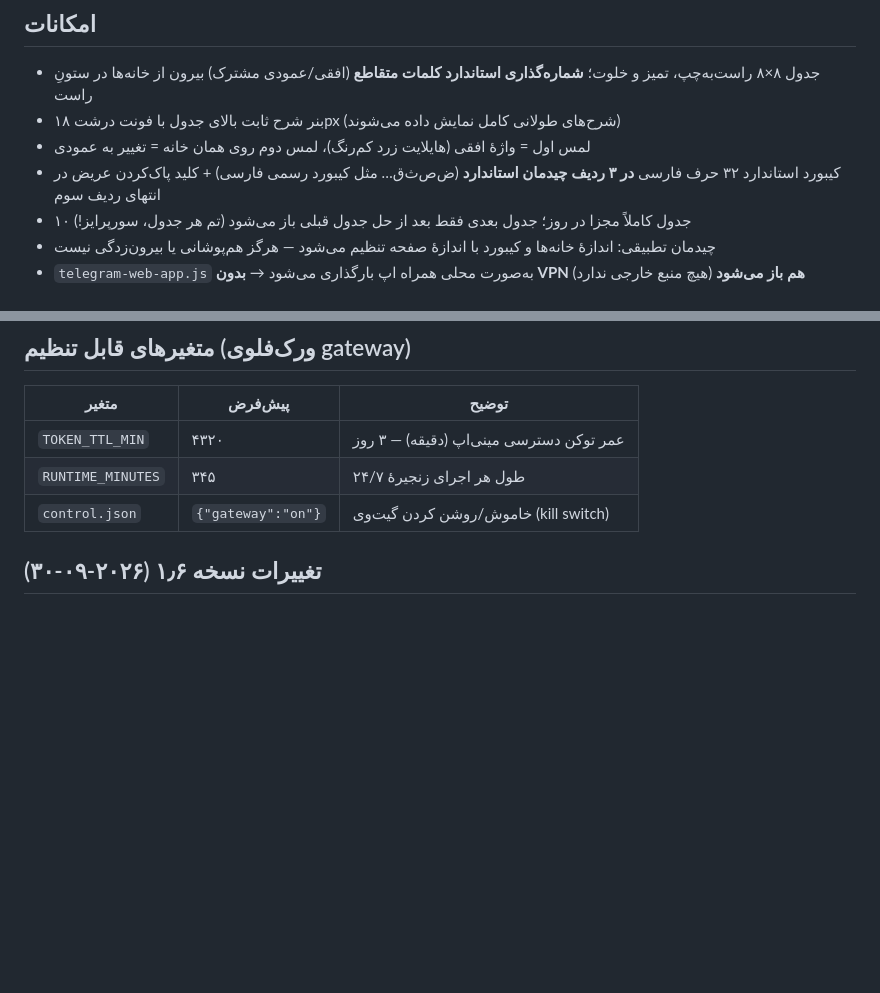
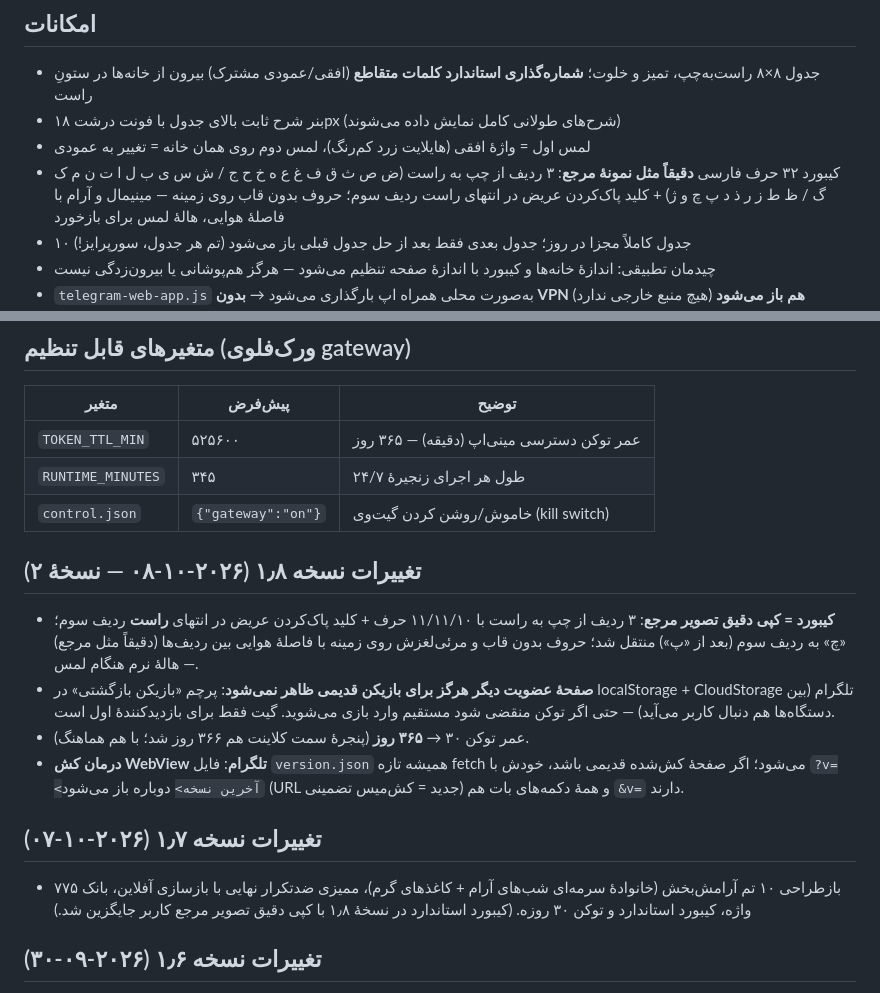
Before and after one commit to prauofi21-svg/jadvalak, a Markdown page: README.md, 2 parts joined by grey strips. Rendered like a GitHub page; blank space fills up the shorter version.

Commit message:
docs: v1.8 changelog (keyboard replica, gate never-again, cache cure)

```diff
--- a/README.md
+++ b/README.md
@@ -8,7 +8,7 @@
 - جدول ۸×۸ راست‌به‌چپ، تمیز و خلوت؛ **شماره‌گذاری استاندارد کلمات متقاطع** (افقی/عمودی مشترک) بیرون از خانه‌ها در ستونِ راست
 - بنر شرح ثابت بالای جدول با فونت درشت ۱۸px (شرح‌های طولانی کامل نمایش داده می‌شوند)
 - لمس اول = واژهٔ افقی (هایلایت زرد کم‌رنگ)، لمس دوم روی همان خانه = تغییر به عمودی
-- کیبورد استاندارد ۳۲ حرف فارسی **در ۳ ردیف چیدمان استاندارد** (ض‌ص‌ث‌ق… مثل کیبورد رسمی فارسی) + کلید پاک‌کردن عریض در انتهای ردیف سوم
+- کیبورد ۳۲ حرف فارسی **دقیقاً مثل نمونهٔ مرجع**: ۳ ردیف از چپ به راست (ض ص ث ق ف غ ع ه خ ح ج / ش س ی ب ل ا ت ن م ک گ / ظ ط ز ر ذ د پ چ و ژ) + کلید پاک‌کردن عریض در انتهای راست ردیف سوم؛ حروف بدون قاب روی زمینه — مینیمال و آرام با فاصلهٔ هوایی، هالهٔ لمس برای بازخورد
 - ۱۰ جدول کاملاً مجزا در روز؛ جدول بعدی فقط بعد از حل جدول قبلی باز می‌شود (تم هر جدول، سورپرایز!)
 - چیدمان تطبیقی: اندازهٔ خانه‌ها و کیبورد با اندازهٔ صفحه تنظیم می‌شود — هرگز هم‌پوشانی یا بیرون‌زدگی نیست
 - `telegram-web-app.js` به‌صورت محلی همراه اپ بارگذاری می‌شود → **بدون VPN هم باز می‌شود** (هیچ منبع خارجی ندارد)
@@ -77,9 +77,20 @@ python3 generate_puzzles.py --selftest --date ...  # خط تولید آفلای
 
 | متغیر | پیش‌فرض | توضیح |
 |---|---|---|
-| `TOKEN_TTL_MIN` | ۴۳۲۰ | عمر توکن دسترسی مینی‌اپ (دقیقه) — ۳ روز |
+| `TOKEN_TTL_MIN` | ۵۲۵۶۰۰ | عمر توکن دسترسی مینی‌اپ (دقیقه) — ۳۶۵ روز |
 | `RUNTIME_MINUTES` | ۳۴۵ | طول هر اجرای زنجیرهٔ ۲۴/۷ |
 | `control.json` | `{"gateway":"on"}` | خاموش/روشن کردن گیت‌وی (kill switch) |
+
+## تغییرات نسخه ۱٫۸ (۲۰۲۶-۱۰-۰۸ — نسخهٔ ۲)
+
+- **کیبورد = کپی دقیق تصویر مرجع**: ۳ ردیف از چپ به راست با ۱۱/۱۱/۱۰ حرف + کلید پاک‌کردن عریض در انتهای **راست** ردیف سوم؛ «چ» به ردیف سوم (بعد از «پ») منتقل شد؛ حروف بدون قاب و مرئی‌لغزش روی زمینه با فاصلهٔ هوایی بین ردیف‌ها (دقیقاً مثل مرجع) — هالهٔ نرم هنگام لمس.
+- **صفحهٔ عضویت دیگر هرگز برای بازیکن قدیمی ظاهر نمی‌شود**: پرچم «بازیکن بازگشتی» در localStorage + CloudStorage تلگرام (بین دستگاه‌ها هم دنبال کاربر می‌آید) — حتی اگر توکن منقضی شود مستقیم وارد بازی می‌شوید. گیت فقط برای بازدیدکنندهٔ اول است.
+- عمر توکن ۳۰ → **۳۶۵ روز** (پنجرهٔ سمت کلاینت هم ۳۶۶ روز شد؛ با هم هماهنگ).
+- **درمان کش WebView تلگرام**: فایل `version.json` همیشه تازه fetch می‌شود؛ اگر صفحهٔ کش‌شده قدیمی باشد، خودش با `?v=<آخرین نسخه>` دوباره باز می‌شود (URL جدید = کش‌میس تضمینی) و همهٔ دکمه‌های بات هم `&v=` دارند.
+
+## تغییرات نسخه ۱٫۷ (۲۰۲۶-۱۰-۰۷)
+
+- بازطراحی ۱۰ تم آرامش‌بخش (خانوادهٔ سرمه‌ای شب‌های آرام + کاغذهای گرم)، ممیزی ضدتکرار نهایی با بازسازی آفلاین، بانک ۷۷۵ واژه، کیبورد استاندارد و توکن ۳۰ روزه. (کیبورد استاندارد در نسخهٔ ۱٫۸ با کپی دقیق تصویر مرجع کاربر جایگزین شد.)
 
 ## تغییرات نسخه ۱٫۶ (۲۰۲۶-۰۹-۳۰)
 
```
